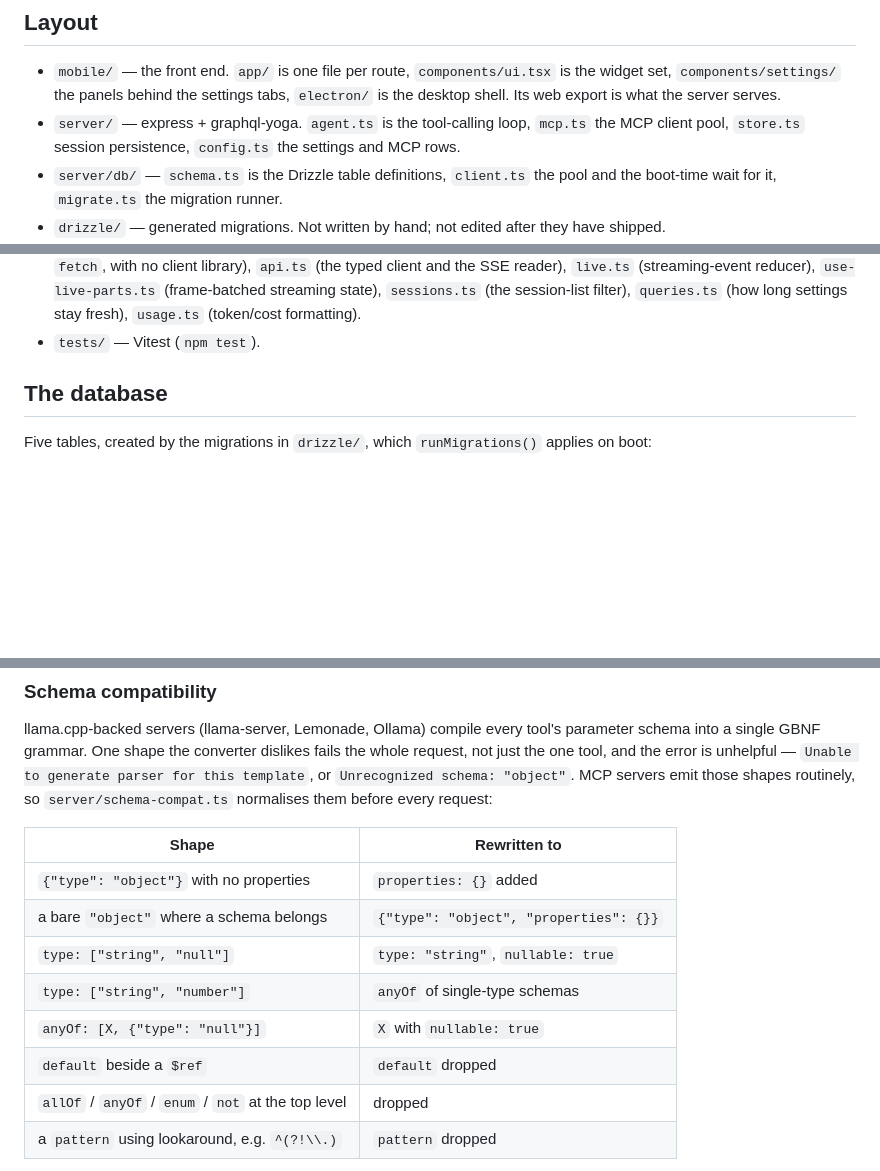
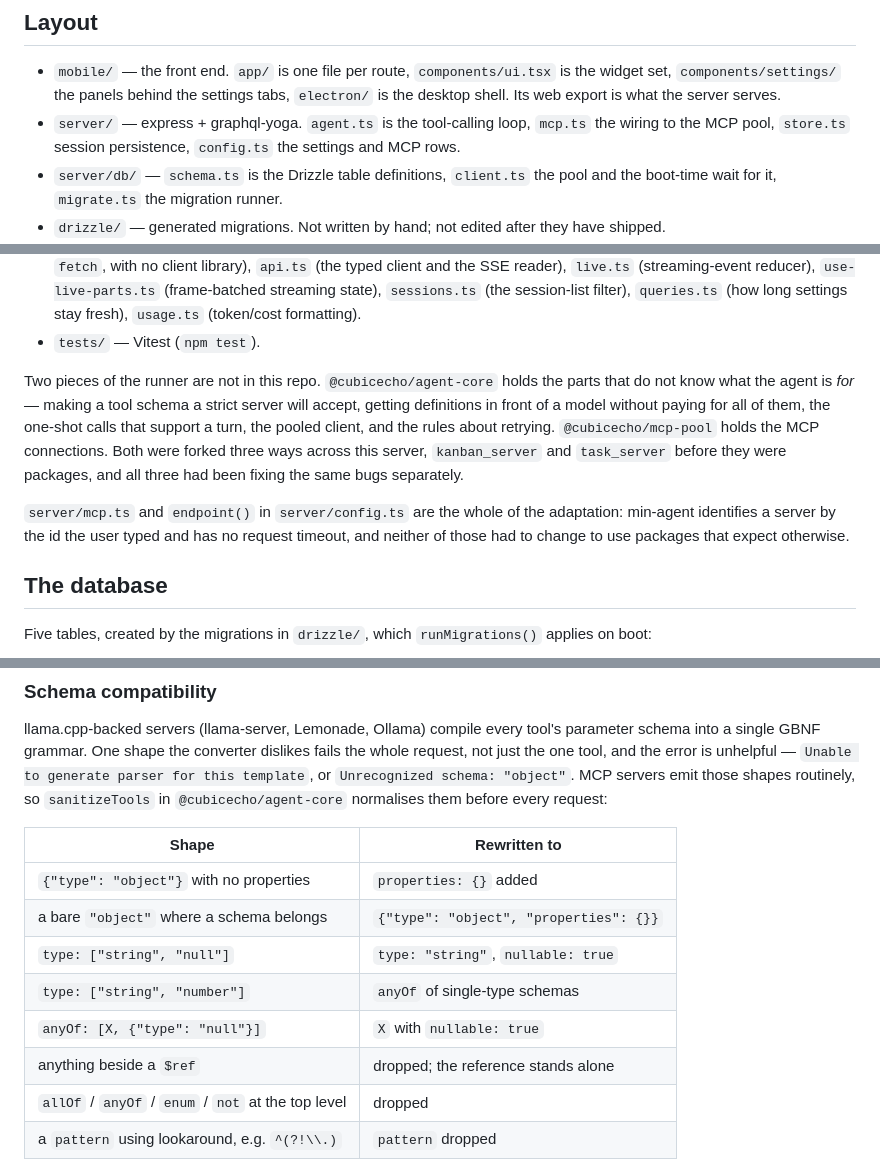
Before and after one commit to cubicecho/min-agent, a Markdown page: README.md, 3 parts joined by grey strips. Rendered like a GitHub page; blank space fills up the shorter version.

Commit message:
docs: say where the runner went
Co-Authored-By: Claude Opus 5 <noreply@anthropic.com>
Claude-Session: https://claude.ai/code/session_0135pSbjixr7nnBCUq6bpu8J

```diff
--- a/README.md
+++ b/README.md
@@ -129,8 +129,8 @@ release still goes out to GHCR. A run of chores publishes nothing.
 - `mobile/` — the front end. `app/` is one file per route, `components/ui.tsx` is the widget set,
   `components/settings/` the panels behind the settings tabs, `electron/` is the desktop shell.
   Its web export is what the server serves.
-- `server/` — express + graphql-yoga. `agent.ts` is the tool-calling loop, `mcp.ts` the MCP
-  client pool, `store.ts` session persistence, `config.ts` the settings and MCP rows.
+- `server/` — express + graphql-yoga. `agent.ts` is the tool-calling loop, `mcp.ts` the wiring
+  to the MCP pool, `store.ts` session persistence, `config.ts` the settings and MCP rows.
 - `server/db/` — `schema.ts` is the Drizzle table definitions, `client.ts` the pool and the
   boot-time wait for it, `migrate.ts` the migration runner.
 - `drizzle/` — generated migrations. Not written by hand; not edited after they have shipped.
@@ -155,6 +155,17 @@ release still goes out to GHCR. A run of chores publishes nothing.
   state), `sessions.ts` (the session-list filter), `queries.ts` (how long settings stay fresh),
   `usage.ts` (token/cost formatting).
 - `tests/` — Vitest (`npm test`).
+
+Two pieces of the runner are not in this repo. `@cubicecho/agent-core` holds the parts that do
+not know what the agent is *for* — making a tool schema a strict server will accept, getting
+definitions in front of a model without paying for all of them, the one-shot calls that support
+a turn, the pooled client, and the rules about retrying. `@cubicecho/mcp-pool` holds the MCP
+connections. Both were forked three ways across this server, `kanban_server` and `task_server`
+before they were packages, and all three had been fixing the same bugs separately.
+
+`server/mcp.ts` and `endpoint()` in `server/config.ts` are the whole of the adaptation: min-agent
+identifies a server by the id the user typed and has no request timeout, and neither of those had
+to change to use packages that expect otherwise.
 
 ## The database
 
@@ -300,8 +311,8 @@ six identical calls in a row, in one observed case.
 llama.cpp-backed servers (llama-server, Lemonade, Ollama) compile every tool's parameter schema
 into a single GBNF grammar. One shape the converter dislikes fails the whole request, not just the
 one tool, and the error is unhelpful — `Unable to generate parser for this template`, or
-`Unrecognized schema: "object"`. MCP servers emit those shapes routinely, so `server/schema-compat.ts`
-normalises them before every request:
+`Unrecognized schema: "object"`. MCP servers emit those shapes routinely, so
+`sanitizeTools` in `@cubicecho/agent-core` normalises them before every request:
 
 | Shape | Rewritten to |
 | --- | --- |
@@ -310,7 +321,7 @@ normalises them before every request:
 | `type: ["string", "null"]` | `type: "string"`, `nullable: true` |
 | `type: ["string", "number"]` | `anyOf` of single-type schemas |
 | `anyOf: [X, {"type": "null"}]` | `X` with `nullable: true` |
-| `default` beside a `$ref` | `default` dropped |
+| anything beside a `$ref` | dropped; the reference stands alone |
 | `allOf` / `anyOf` / `enum` / `not` at the top level | dropped |
 | a `pattern` using lookaround, e.g. `^(?!\\.)` | `pattern` dropped |
 
```
